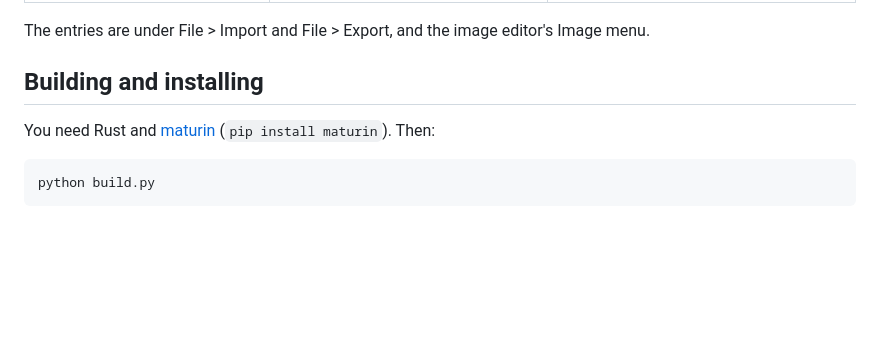
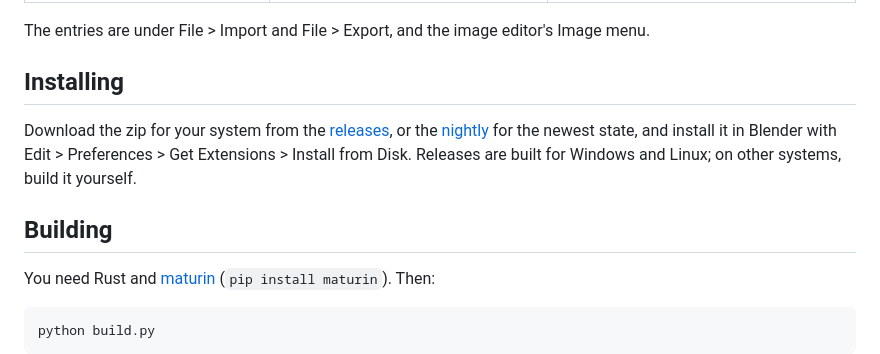
Before and after one commit to Zira3l137/zenkit-rs, a Markdown page: blender/README.md, the part around the change. Rendered like a GitHub page; blank space fills up the shorter version.

```diff
--- a/blender/README.md
+++ b/blender/README.md
@@ -15,7 +15,14 @@ through zenkit-rs, mostly to try the library's readers and writers on real work:
 
 The entries are under File > Import and File > Export, and the image editor's Image menu.
 
-## Building and installing
+## Installing
+
+Download the zip for your system from the [releases](https://github.com/Zira3l137/zenkit-rs/releases), or the
+[nightly](https://github.com/Zira3l137/zenkit-rs/releases/tag/nightly) for the newest state, and install it in Blender with
+Edit > Preferences > Get Extensions > Install from Disk. Releases are built for Windows and Linux;
+on other systems, build it yourself.
+
+## Building
 
 You need Rust and [maturin](https://www.maturin.rs) (`pip install maturin`). Then:
 
```
Also changed, not shown: README.md (+31 -6 lines).
